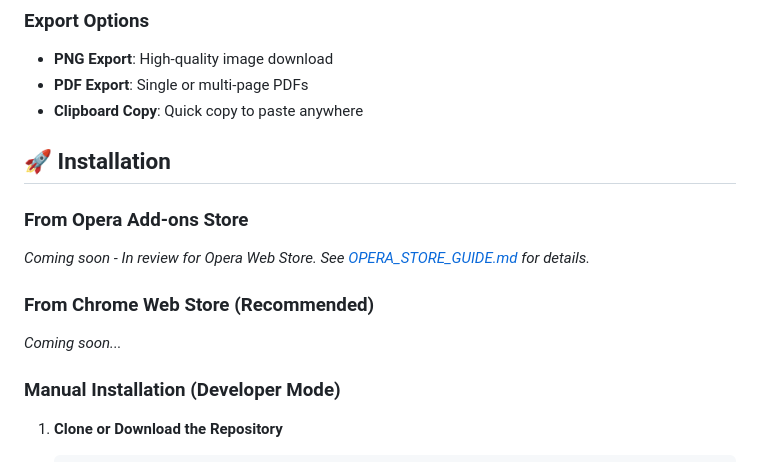
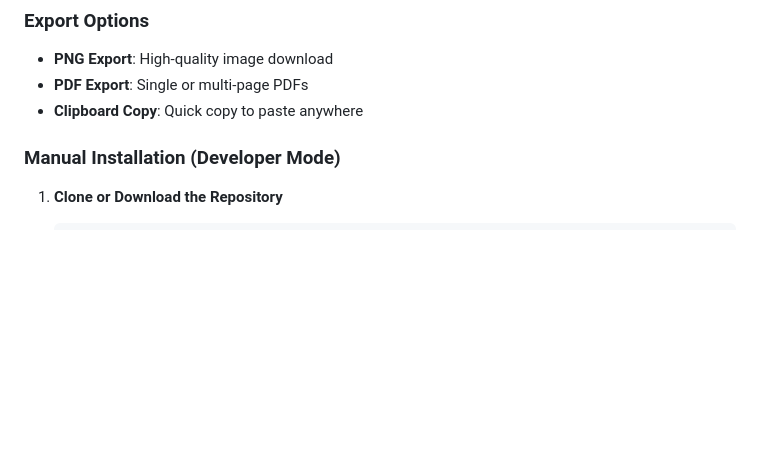
Before and after one commit to vishnubishnoi17/annotated-screenshot-extension, a Markdown page: README.md, the part around the change. Rendered like a GitHub page; blank space fills up the shorter version.

Commit message:
Update installation section in README.md
Removed installation instructions for Opera and Chrome Web Stores.

```diff
--- a/README.md
+++ b/README.md
@@ -47,13 +47,6 @@ A powerful Chrome/Edge extension for capturing and annotating screenshots with p
 - **PDF Export**: Single or multi-page PDFs
 - **Clipboard Copy**: Quick copy to paste anywhere
 
-## 🚀 Installation
-
-### From Opera Add-ons Store
-*Coming soon - In review for Opera Web Store. See [OPERA_STORE_GUIDE.md](OPERA_STORE_GUIDE.md) for details.*
-
-### From Chrome Web Store (Recommended)
-*Coming soon...*
 
 ### Manual Installation (Developer Mode)
 
```
